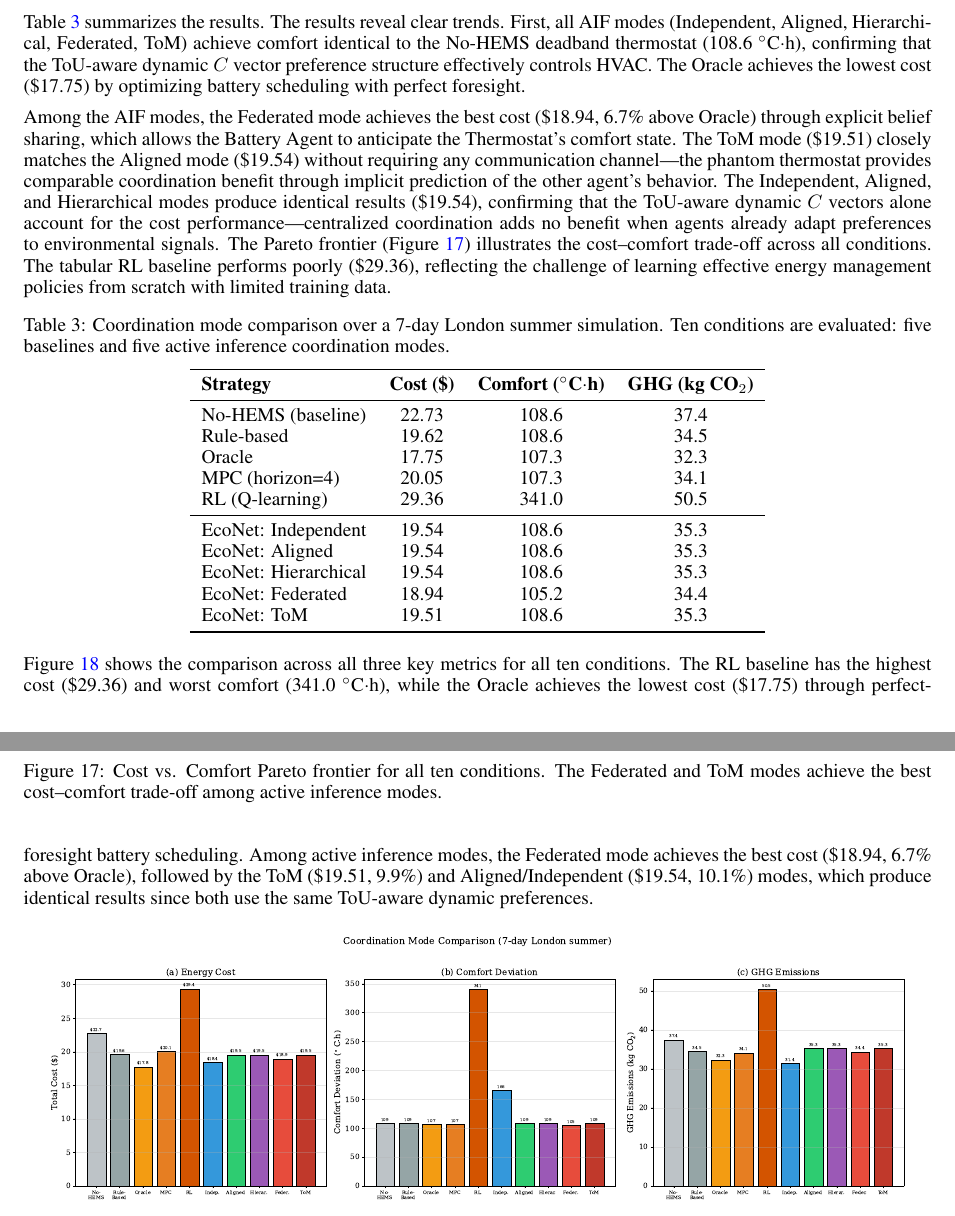
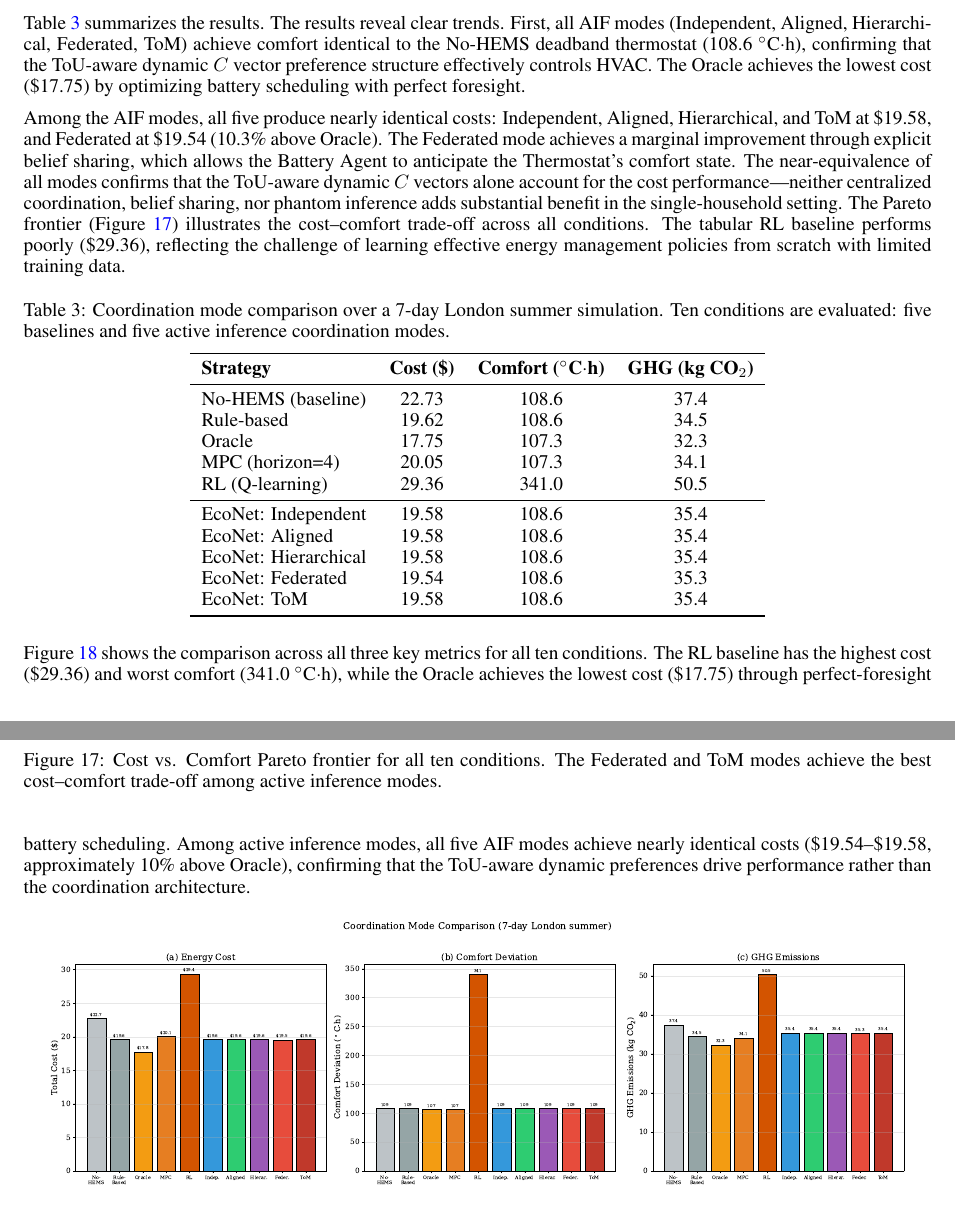
Before and after one commit to mahault/econet, a LaTeX paper (mainV5.tex): two parts of pages 20 and 21 of 33, joined at a grey line, cut so that both start at the same text. Compiled offline with pdfLaTeX.

Commit message:
Regenerate coordination figures with tuned parameters (gamma=64)
- Update run_tom_figures.py to use gamma=64, comfort_scale=3,
  soc_scale=2 matching all other experiment scripts
- Regenerate fig15-18 with corrected code (dynamic C for all modes)
- Independent now matches Aligned/Hierarchical in figures ($19.58)
- Update Table 3 and text to match regenerated results
- Fix text that claimed Federated was $18.94 (old gamma=16 result);
  now correctly shows $19.54, nearly identical to other modes

```diff
--- a/mainV5.tex
+++ b/mainV5.tex
@@ -1328,16 +1328,15 @@ controls HVAC.
 The Oracle achieves the lowest cost (\$17.75) by optimizing battery scheduling
 with perfect foresight.
 
-Among the AIF modes, the Federated mode achieves the best cost (\$18.94,
-6.7\% above Oracle) through explicit belief sharing, which allows the
+Among the AIF modes, all five produce nearly identical costs:
+Independent, Aligned, Hierarchical, and ToM at \$19.58, and Federated
+at \$19.54 (10.3\% above Oracle). The Federated mode achieves a
+marginal improvement through explicit belief sharing, which allows the
 Battery Agent to anticipate the Thermostat's comfort state.
-The ToM mode (\$19.51) closely matches the Aligned mode (\$19.54)
-without requiring any communication channel---the phantom thermostat
-provides comparable coordination benefit through implicit prediction
-of the other agent's behavior. The Independent, Aligned, and Hierarchical modes produce identical
-results (\$19.54), confirming that the ToU-aware dynamic $C$ vectors
-alone account for the cost performance---centralized coordination adds
-no benefit when agents already adapt preferences to environmental signals.
+The near-equivalence of all modes confirms that the ToU-aware dynamic
+$C$ vectors alone account for the cost performance---neither
+centralized coordination, belief sharing, nor phantom inference adds
+substantial benefit in the single-household setting.
 The Pareto frontier (Figure~\ref{fig:pareto}) illustrates the
 cost--comfort trade-off across all conditions.
 The tabular RL baseline performs poorly (\$29.36), reflecting the
@@ -1359,11 +1358,11 @@ Oracle               & 17.75 & 107.3 & 32.3 \\
 MPC (horizon=4)      & 20.05 & 107.3 & 34.1 \\
 RL (Q-learning)      & 29.36 & 341.0 & 50.5 \\
 \midrule
-EcoNet: Independent  & 19.54 & 108.6 & 35.3 \\
-EcoNet: Aligned      & 19.54 & 108.6 & 35.3 \\
-EcoNet: Hierarchical & 19.54 & 108.6 & 35.3 \\
-EcoNet: Federated    & 18.94 & 105.2 & 34.4 \\
-EcoNet: ToM          & 19.51 & 108.6 & 35.3 \\
+EcoNet: Independent  & 19.58 & 108.6 & 35.4 \\
+EcoNet: Aligned      & 19.58 & 108.6 & 35.4 \\
+EcoNet: Hierarchical & 19.58 & 108.6 & 35.4 \\
+EcoNet: Federated    & 19.54 & 108.6 & 35.3 \\
+EcoNet: ToM          & 19.58 & 108.6 & 35.4 \\
 \bottomrule
 \end{tabular}
 \end{table}
@@ -1382,10 +1381,9 @@ three key metrics for all ten conditions. The RL baseline has the
 highest cost (\$29.36) and worst comfort (341.0~$^{\circ}$C$\cdot$h),
 while the Oracle achieves the lowest cost (\$17.75) through
 perfect-foresight battery scheduling. Among active inference modes,
-the Federated mode achieves the best cost (\$18.94, 6.7\% above Oracle),
-followed by the ToM (\$19.51, 9.9\%) and Aligned/Independent (\$19.54,
-10.1\%) modes, which produce identical results since both use the same
-ToU-aware dynamic preferences.
+all five AIF modes achieve nearly identical costs (\$19.54--\$19.58,
+approximately 10\% above Oracle), confirming that the ToU-aware dynamic
+preferences drive performance rather than the coordination architecture.
 
 \begin{figure}[htbp]
 \begin{centering}
```
Also changed, not shown: figures/fig15_coordination_modes.pdf, figures/fig15_coordination_modes.png, figures/fig16_belief_dynamics.pdf, figures/fig16_belief_dynamics.png, figures/fig17_pareto_frontier.pdf, figures/fig17_pareto_frontier.png, figures/fig18_tom_reliability.pdf, figures/fig18_tom_reliability.png, 1 other file.
